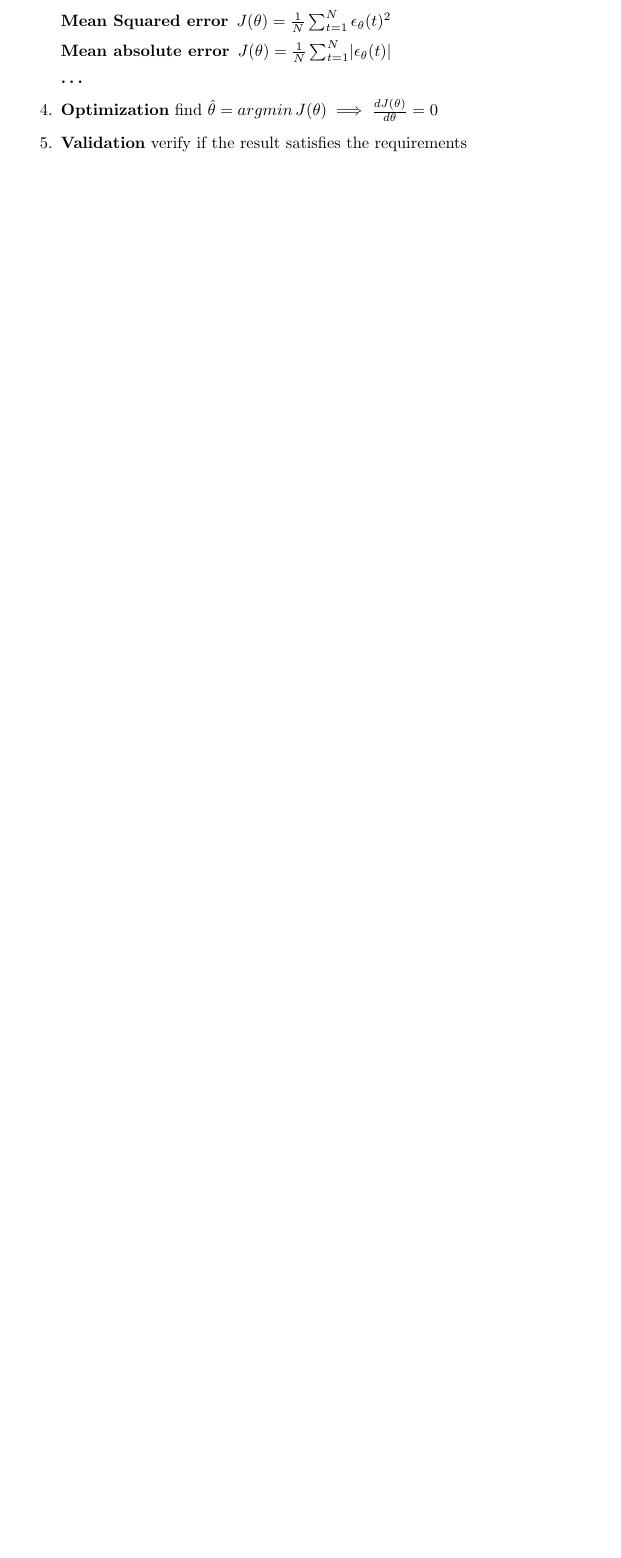
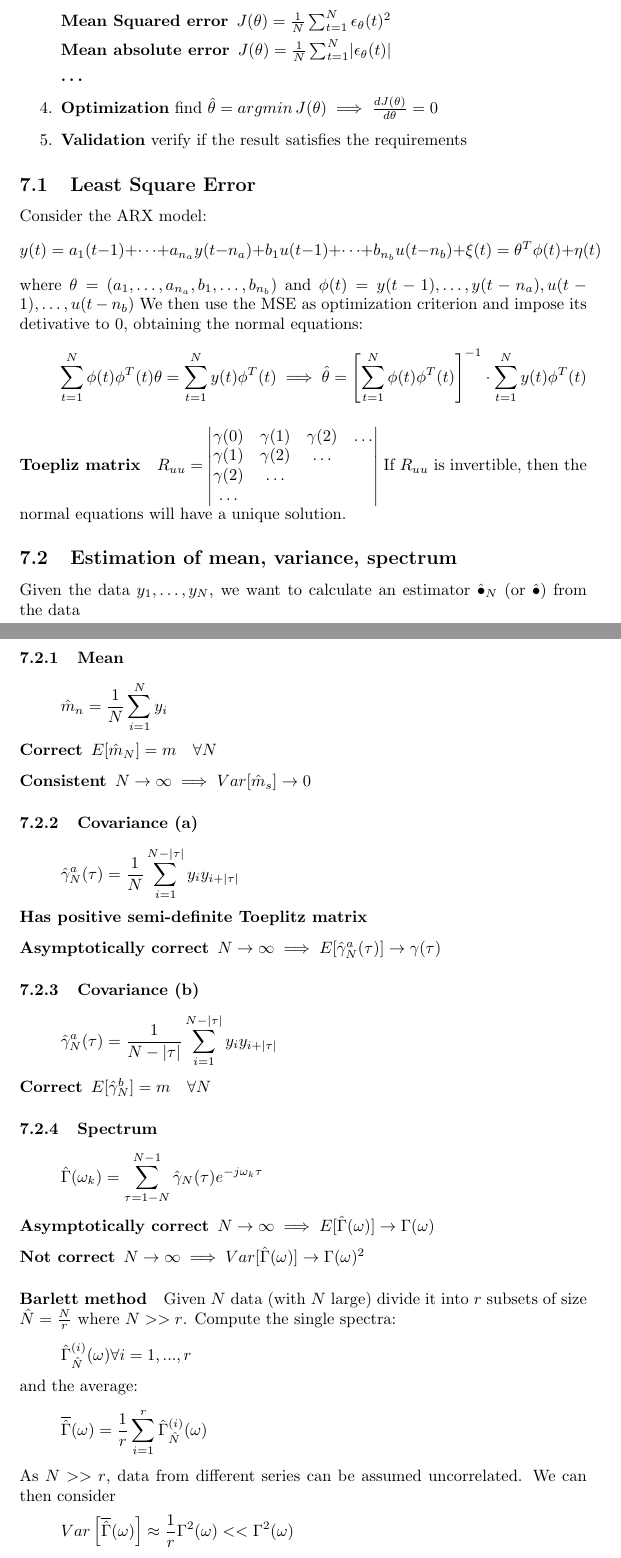
Before and after one commit to Galaxarum/MIDA, a LaTeX document (formulario.tex): part of page 18 of 23 before the commit and two parts of pages 18 and 19 of 24 after it, the two joined at a grey line, cut so that both start at the same text, the shorter picture padded with empty space. Compiled offline with pdfLaTeX.

Commit message:
LSE & Estimation of m, cov, spect

```diff
--- a/formulario.tex
+++ b/formulario.tex
@@ -455,6 +455,112 @@ Steps:
 \item \textbf{Validation} verify if the result satisfies the requirements
 \end{enumerate}
 
+\subsection{Least Square Error}
+Consider the ARX model:
+\[
+y(t)=
+a_1(t-1)+\dots+a_{n_a}y(t-n_a)+
+b_1u(t-1)+\dots+b_{n_b}u(t-n_b)
++\xi(t)
+=
+\theta^T\phi(t)+\eta(t)
+\]
+where $\theta=(a_1,\dots,a_{n_a},b_1,\dots,b_{n_b})$ and $\phi(t)=y(t-1),\dots,y(t-n_a),u(t-1),\dots,u(t-n_b)$ We then use the MSE as optimization criterion and impose its detivative to 0, obtaining the normal equations:
+\[
+\sum_{t=1}^N \phi(t)\phi^T(t)\theta
+=
+\sum_{t=1}^N y(t)\phi^T(t)
+\implies
+\hat{\theta}=
+\left[
+\sum_{t=1}^N \phi(t)\phi^T(t)
+\right]^{-1}
+\cdot
+\sum_{t=1}^N y(t)\phi^T(t)
+\]
+\paragraph{Toepliz matrix}
+$
+R_{uu}=
+\begin{vmatrix}
+\gamma(0) & \gamma(1) & \gamma(2) & \dots\\
+\gamma(1) & \gamma(2) & \dots\\
+\gamma(2) & \dots\\
+\dots\\
+\end{vmatrix}
+$
+If $R_{uu}$ is invertible, then the normal equations will have a unique solution.
+\subsection{Estimation of mean, variance, spectrum}
+Given the data $y_1,\dots,y_N$, we want to calculate an estimator $\hat{\bullet}_N$ (or $\hat{\bullet}$) from the data
+\subsubsection{Mean}
+\[
+\hat{m}_n=\frac{1}{N}\sum_{i=1}^N y_i
+\]
+\begin{description}
+\item[Correct] $E[\hat{m}_N]=m \quad \forall N$
+\item[Consistent] $N \to \infty \implies Var[\hat{m}_s] \to 0$
+\end{description}
+\subsubsection{Covariance (a)}
+\[
+\hat{\gamma}_N^a(\tau)=
+\frac{1}{N} \sum_{i=1}^{N-\abs{\tau}} y_i y_{i+\abs\tau}
+\]
+\begin{description}
+\item[Has positive semi-definite Toeplitz matrix]
+\item[Asymptotically correct] $N \to \infty \implies E[\hat{\gamma}_N^a(\tau)] \to \gamma(\tau)$
+\end{description}
+\subsubsection{Covariance (b)}
+\[
+\hat{\gamma}_N^a(\tau)=
+\frac{1}{N-\abs\tau} \sum_{i=1}^{N-\abs{\tau}} y_i y_{i+\abs\tau}
+\]
+\begin{description}
+\item[Correct] $E[\hat{\gamma}^b_N]=m \quad \forall N$
+\end{description}
+\subsubsection{Spectrum}
+\[
+\hat{\Gamma}(\omega_k)=
+\sum_{\tau=1-N}^{N-1} \hat{\gamma}_N(\tau)e^{-j\omega_k \tau}
+\]
+\begin{description}
+\item[Asymptotically correct] $N \to \infty \implies E[\hat{\Gamma}(\omega)] \to \Gamma(\omega)$
+\item[Not correct] $N \to \infty \implies Var[\hat{\Gamma}(\omega)] \to \Gamma(\omega)^2$
+\end{description}
+\paragraph{Barlett method} Given $N$ data (with $N$ large) divide it into $r$ subsets of size $\hat{N}=\frac{N}{r}$ where $N>>r$. Compute the single spectra:
+\[
+\hat{\Gamma}_{\hat{N}}^{(i)} (\omega) \forall i=1,...,r
+\]
+and the average:
+\[
+\overline{\hat{\Gamma}}(\omega)=
+\frac{1}{r} \sum_{i=1}^r \hat{\Gamma}_{\hat{N}}^{(i)}(\omega)
+\]
+As $N>>r$, data from different series can be assumed uncorrelated. We can then consider
+\[
+Var \left[\overline{\hat{\Gamma}}(\omega)\right]
+\approx
+\frac{1}{r} \Gamma^2(\omega) << \Gamma^2(\omega)
+\]
+
+
+
+
+
+
+
+
+
+
+
+
+
+
+
+
+
+
+
+
+
 \newpage
 \appendix
 \part{Cheatsheet}
```
